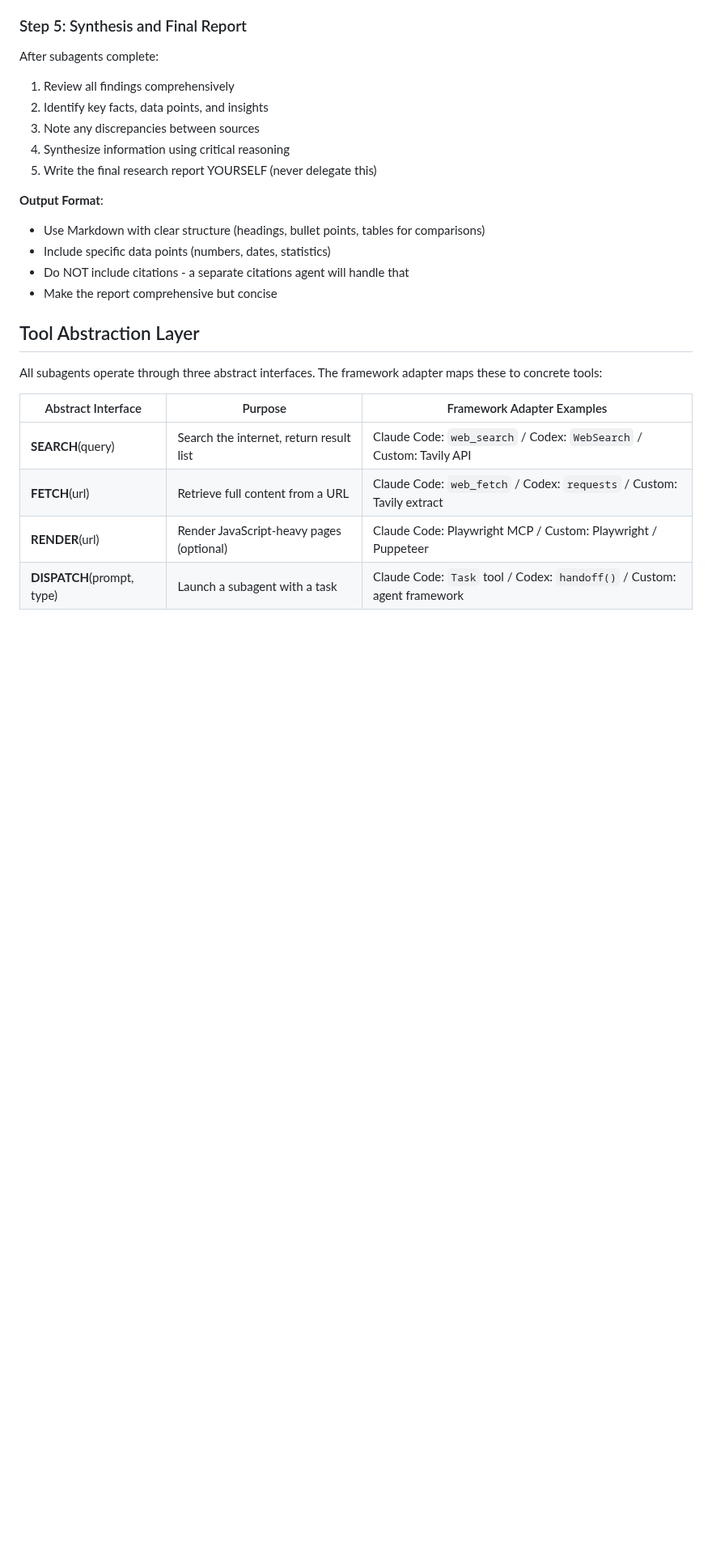
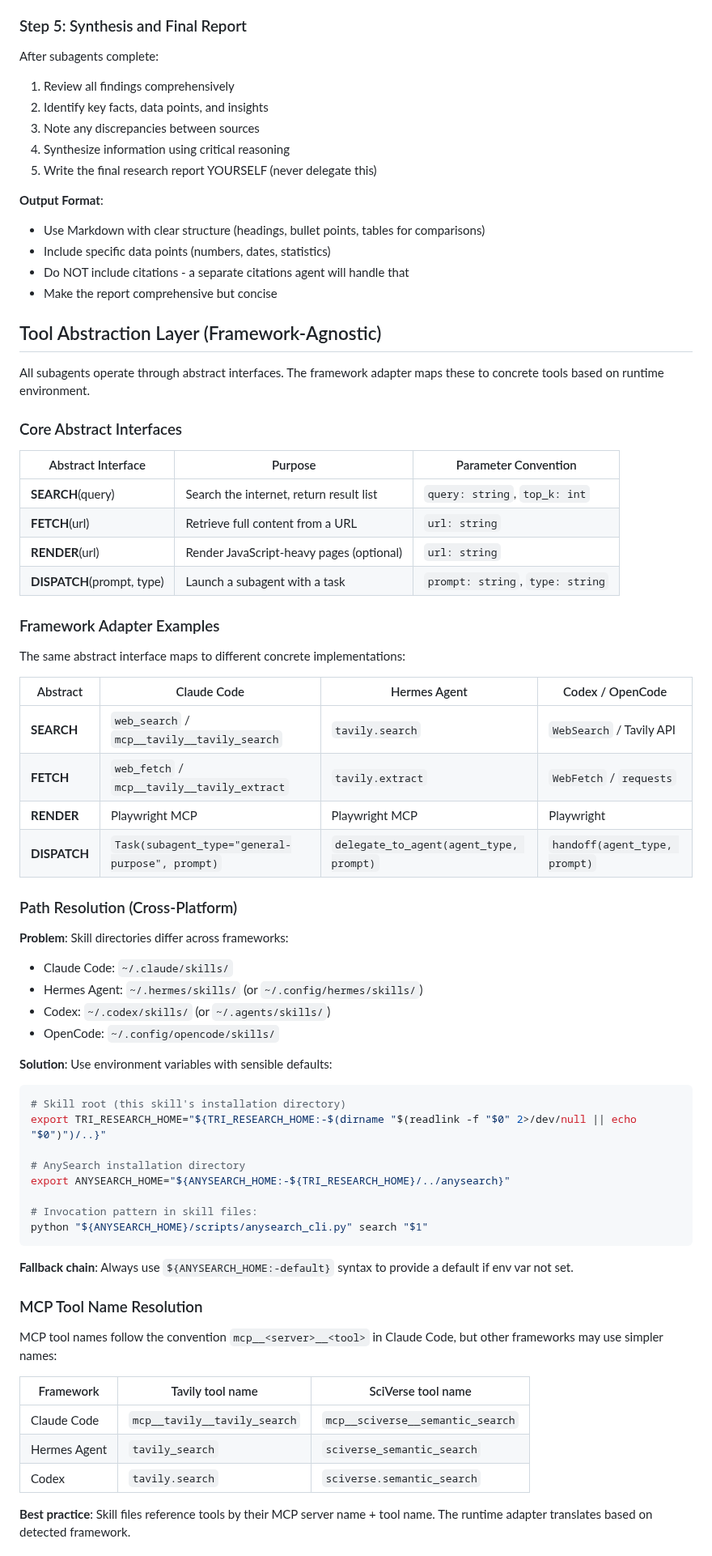
Before and after one commit to jefeerzhang/tri-research-skill, a Markdown page: skills/tri-research/SKILL.md, the part around one of its changes. Shown at 81% size. GitHub-like rendering; blank space fills up the shorter version.

````diff
--- a/skills/tri-research/SKILL.md
+++ b/skills/tri-research/SKILL.md
@@ -231,13 +231,62 @@ After subagents complete:
 - Do NOT include citations - a separate citations agent will handle that
 - Make the report comprehensive but concise
 
-## Tool Abstraction Layer
+## Tool Abstraction Layer (Framework-Agnostic)
 
-All subagents operate through three abstract interfaces. The framework adapter maps these to concrete tools:
+All subagents operate through abstract interfaces. The framework adapter maps these to concrete tools based on runtime environment.
 
-| Abstract Interface | Purpose | Framework Adapter Examples |
+### Core Abstract Interfaces
+
+| Abstract Interface | Purpose | Parameter Convention |
 |---|---|---|
-| **SEARCH**(query) | Search the internet, return result list | Claude Code: `web_search` / Codex: `WebSearch` / Custom: Tavily API |
-| **FETCH**(url) | Retrieve full content from a URL | Claude Code: `web_fetch` / Codex: `requests` / Custom: Tavily extract |
-| **RENDER**(url) | Render JavaScript-heavy pages (optional) | Claude Code: Playwright MCP / Custom: Playwright / Puppeteer |
-| **DISPATCH**(prompt, type) | Launch a subagent with a task | Claude Code: `Task` tool / Codex: `handoff()` / Custom: agent framework |
+| **SEARCH**(query) | Search the internet, return result list | `query: string`, `top_k: int` |
+| **FETCH**(url) | Retrieve full content from a URL | `url: string` |
+| **RENDER**(url) | Render JavaScript-heavy pages (optional) | `url: string` |
+| **DISPATCH**(prompt, type) | Launch a subagent with a task | `prompt: string`, `type: string` |
+
+### Framework Adapter Examples
+
+The same abstract interface maps to different concrete implementations:
+
+| Abstract | Claude Code | Hermes Agent | Codex / OpenCode |
+|----------|-------------|--------------|-------------------|
+| **SEARCH** | `web_search` / `mcp__tavily__tavily_search` | `tavily.search` | `WebSearch` / Tavily API |
+| **FETCH** | `web_fetch` / `mcp__tavily__tavily_extract` | `tavily.extract` | `WebFetch` / `requests` |
+| **RENDER** | Playwright MCP | Playwright MCP | Playwright |
+| **DISPATCH** | `Task(subagent_type="general-purpose", prompt)` | `delegate_to_agent(agent_type, prompt)` | `handoff(agent_type, prompt)` |
+
+### Path Resolution (Cross-Platform)
+
+**Problem**: Skill directories differ across frameworks:
+- Claude Code: `~/.claude/skills/`
+- Hermes Agent: `~/.hermes/skills/` (or `~/.config/hermes/skills/`)
+- Codex: `~/.codex/skills/` (or `~/.agents/skills/`)
+- OpenCode: `~/.config/opencode/skills/`
+
+**Solution**: Use environment variables with sensible defaults:
+
+```bash
+# Skill root (this skill's installation directory)
+export TRI_RESEARCH_HOME="${TRI_RESEARCH_HOME:-$(dirname "$(readlink -f "$0" 2>/dev/null || echo "$0")")/..}"
+
+# AnySearch installation directory
+export ANYSEARCH_HOME="${ANYSEARCH_HOME:-${TRI_RESEARCH_HOME}/../anysearch}"
+
+# Invocation pattern in skill files:
+python "${ANYSEARCH_HOME}/scripts/anysearch_cli.py" search "$1"
+```
+
+**Fallback chain**: Always use `${ANYSEARCH_HOME:-default}` syntax to provide a default if env var not set.
+
+### MCP Tool Name Resolution
+
+MCP tool names follow the convention `mcp__<server>__<tool>` in Claude Code, but other frameworks may use simpler names:
+
+| Framework | Tavily tool name | SciVerse tool name |
+|-----------|------------------|---------------------|
+| Claude Code | `mcp__tavily__tavily_search` | `mcp__sciverse__semantic_search` |
+| Hermes Agent | `tavily_search` | `sciverse_semantic_search` |
+| Codex | `tavily.search` | `sciverse.semantic_search` |
+
+**Best practice**: Skill files reference tools by their MCP server name + tool name. The runtime adapter translates based on detected framework.
+
````
Also changed, not shown: other parts of skills/tri-research/SKILL.md (+12 -2 lines), README.md (+46 -0 lines), skills/research-subagent/SKILL.md (+3 -3 lines).
